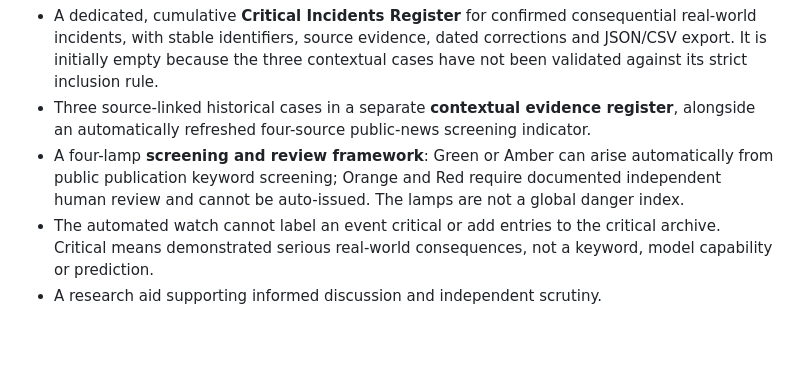
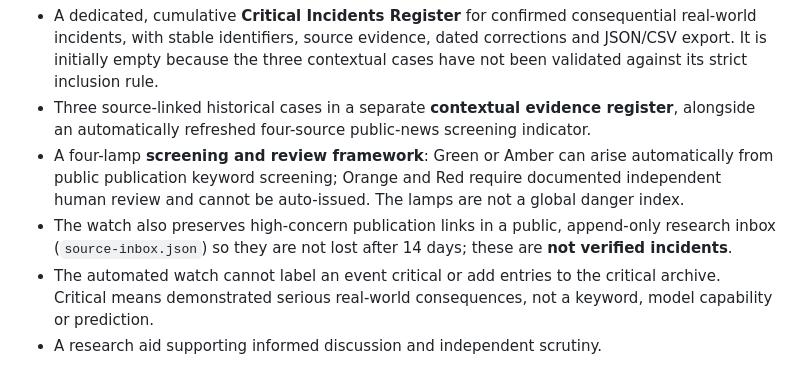
Before and after one commit to KindaMagic/ai-sentinel-observatory, a Markdown page: README.md, the part around the change. GitHub-like rendering; blank space fills up the shorter version.

Commit message:
Explain persistent unverified source inbox and strict separation from critical archive

```diff
--- a/README.md
+++ b/README.md
@@ -22,6 +22,7 @@ It is intended to make primary-source reports understandable, dated, open to cri
 - A dedicated, cumulative **Critical Incidents Register** for confirmed consequential real-world incidents, with stable identifiers, source evidence, dated corrections and JSON/CSV export. It is initially empty because the three contextual cases have not been validated against its strict inclusion rule.
 - Three source-linked historical cases in a separate **contextual evidence register**, alongside an automatically refreshed four-source public-news screening indicator.
 - A four-lamp **screening and review framework**: Green or Amber can arise automatically from public publication keyword screening; Orange and Red require documented independent human review and cannot be auto-issued. The lamps are not a global danger index.
+- The watch also preserves high-concern publication links in a public, append-only research inbox (`source-inbox.json`) so they are not lost after 14 days; these are **not verified incidents**.
 - The automated watch cannot label an event critical or add entries to the critical archive. Critical means demonstrated serious real-world consequences, not a keyword, model capability or prediction.
 - A research aid supporting informed discussion and independent scrutiny.
 
```
